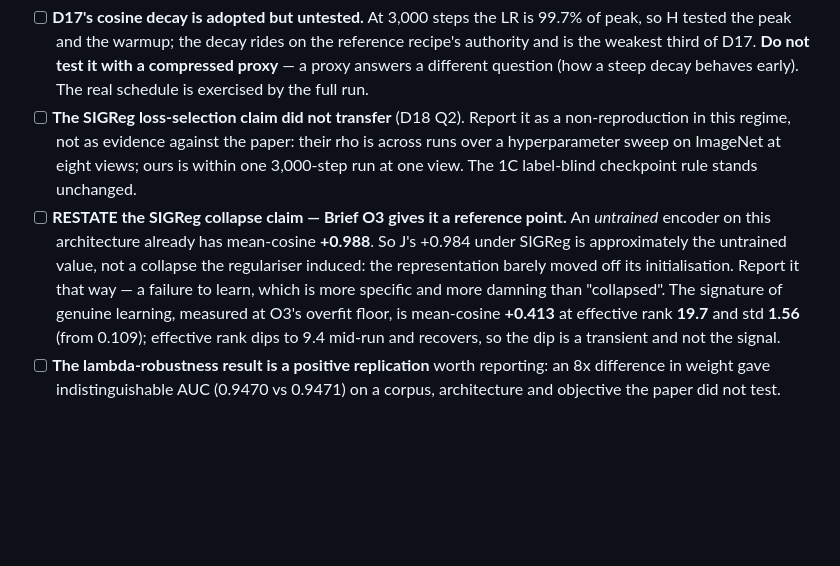
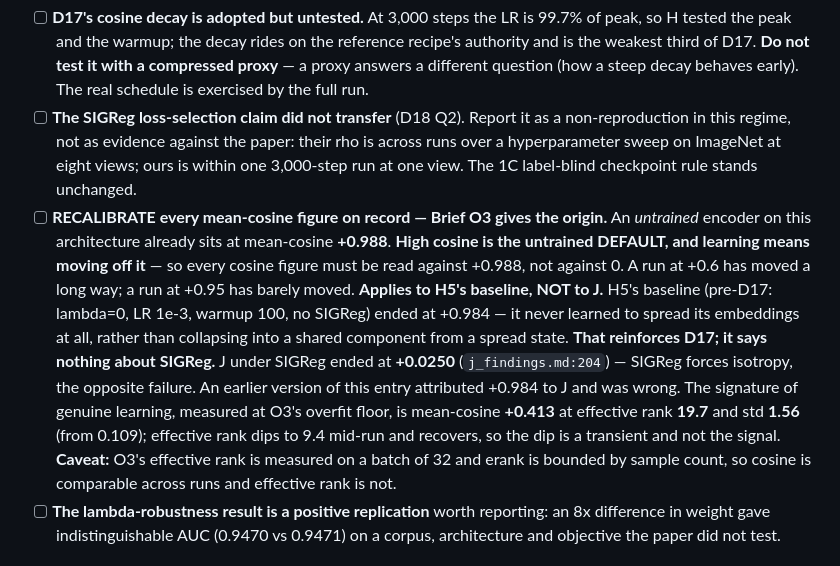
Before and after one commit to Ma1achy/Galaxy-JEPA, a Markdown page: TODO.md, the part around the change. Rendered like a GitHub page; blank space fills up the shorter version.

```diff
--- a/TODO.md
+++ b/TODO.md
@@ -807,13 +807,20 @@ two-tailed on the shuffled vote fractions; **MP edge for the actual matrix shape
   non-reproduction in this regime, not as evidence against the paper: their rho is across runs
   over a hyperparameter sweep on ImageNet at eight views; ours is within one 3,000-step run at one
   view. The 1C label-blind checkpoint rule stands unchanged.
-- [ ] **RESTATE the SIGReg collapse claim — Brief O3 gives it a reference point.** An *untrained*
-  encoder on this architecture already has mean-cosine **+0.988**. So J's +0.984 under SIGReg is
-  approximately the untrained value, not a collapse the regulariser induced: the representation
-  barely moved off its initialisation. Report it that way — a failure to learn, which is more
-  specific and more damning than "collapsed". The signature of genuine learning, measured at O3's
-  overfit floor, is mean-cosine **+0.413** at effective rank **19.7** and std **1.56** (from 0.109);
-  effective rank dips to 9.4 mid-run and recovers, so the dip is a transient and not the signal.
+- [ ] **RECALIBRATE every mean-cosine figure on record — Brief O3 gives the origin.** An *untrained*
+  encoder on this architecture already sits at mean-cosine **+0.988**. **High cosine is the untrained
+  DEFAULT, and learning means moving off it** — so every cosine figure must be read against +0.988,
+  not against 0. A run at +0.6 has moved a long way; a run at +0.95 has barely moved.
+  **Applies to H5's baseline, NOT to J.** H5's baseline (pre-D17: lambda=0, LR 1e-3, warmup 100, no
+  SIGReg) ended at +0.984 — it never learned to spread its embeddings at all, rather than collapsing
+  into a shared component from a spread state. **That reinforces D17; it says nothing about SIGReg.**
+  J under SIGReg ended at **+0.0250** (`j_findings.md:204`) — SIGReg forces isotropy, the opposite
+  failure. An earlier version of this entry attributed +0.984 to J and was wrong.
+  The signature of genuine learning, measured at O3's overfit floor, is mean-cosine **+0.413** at
+  effective rank **19.7** and std **1.56** (from 0.109); effective rank dips to 9.4 mid-run and
+  recovers, so the dip is a transient and not the signal. **Caveat:** O3's effective rank is measured
+  on a batch of 32 and erank is bounded by sample count, so cosine is comparable across runs and
+  effective rank is not.
 - [ ] **The lambda-robustness result is a positive replication** worth reporting: an 8x difference
   in weight gave indistinguishable AUC (0.9470 vs 0.9471) on a corpus, architecture and objective
   the paper did not test.
```
Also changed, not shown: artifacts/o_findings.md (+25 -4 lines).
